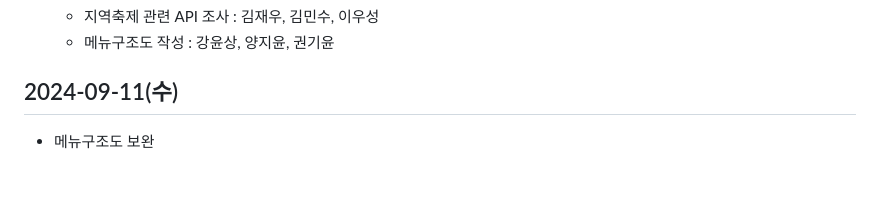
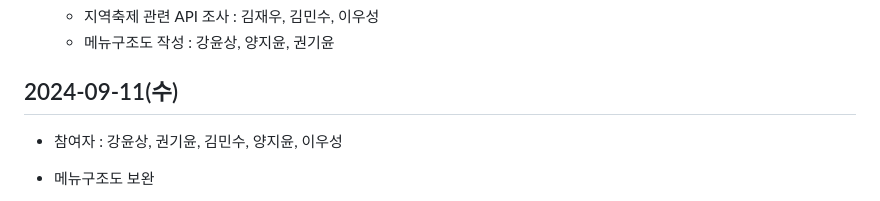
Before and after one commit to j1yunn/final-project, a Markdown page: docs/회의록.md, the part around the change. GitHub-like rendering; blank space fills up the shorter version.

Commit message:
2024-09-11 회의록 참여자 추가

```diff
--- a/docs/회의록.md
+++ b/docs/회의록.md
@@ -77,6 +77,8 @@
   - 메뉴구조도 작성 : 강윤상, 양지윤, 권기윤
 
 ## 2024-09-11(수)
+- 참여자 : 강윤상, 권기윤, 김민수, 양지윤, 이우성
+
 - 메뉴구조도 보완
   - 로그인/회원가입, 검색, 고객지원 기능은 구글 참고하여 우측 상단에 아이콘으로 표기
   - 회원가입은 자체 로그인 및 소셜 로그인 제공
```
